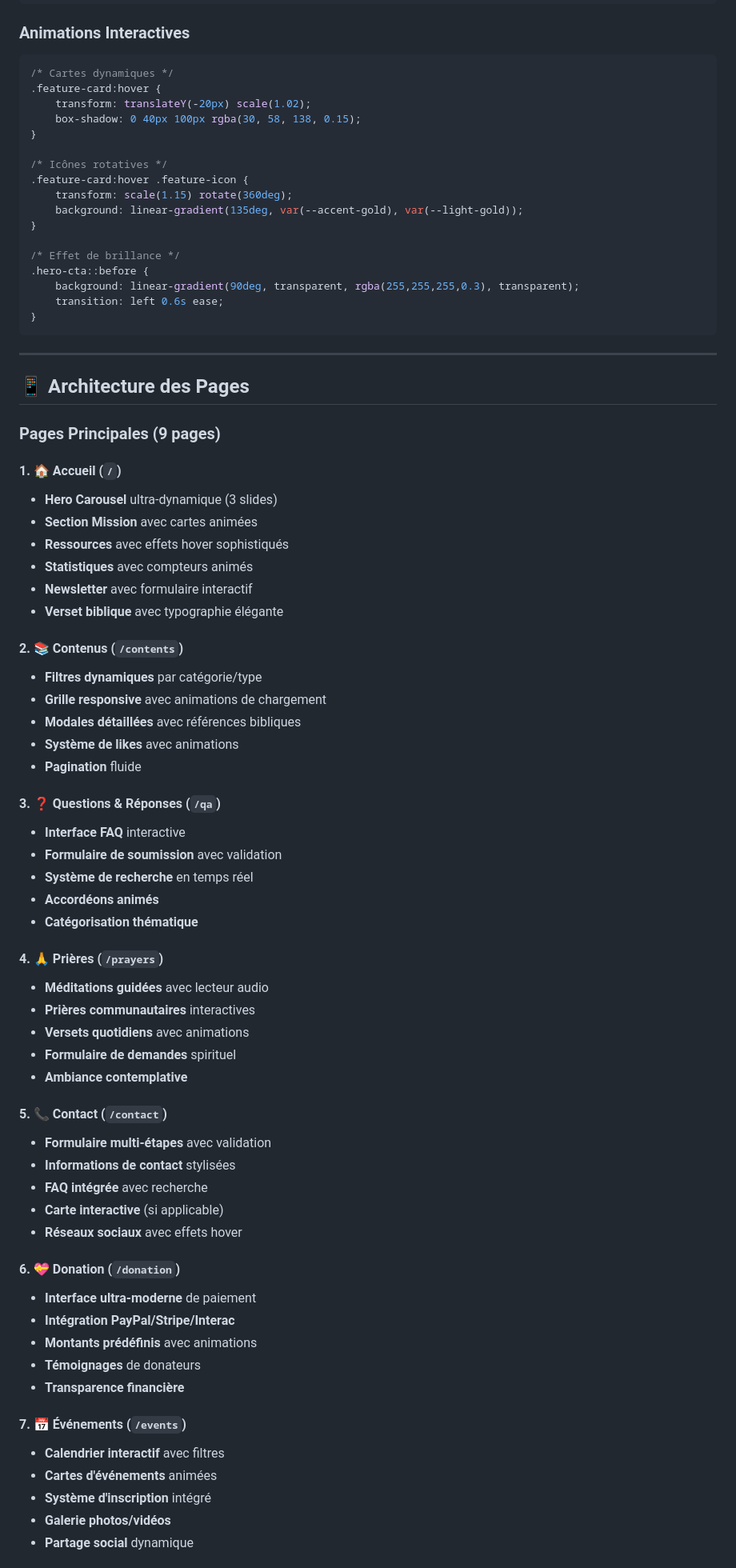
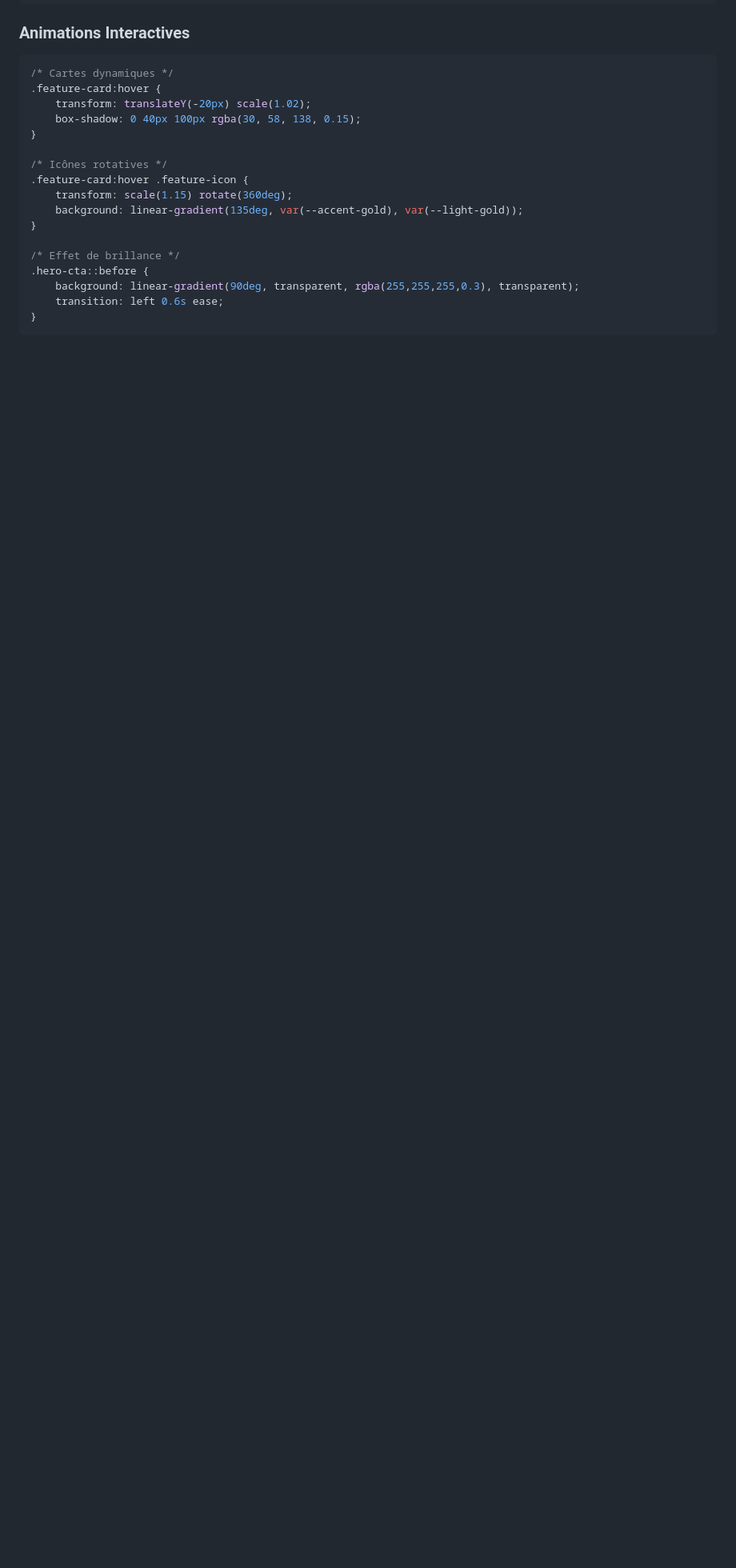
Before and after one commit to JonathanK-N/Plateforme-Foi-et-Raison, a Markdown page: README.md, the part around one of its changes. Shown at 80% size. Drawn GitHub-style; blank space fills up the shorter version.

````diff
--- a/README.md
+++ b/README.md
@@ -739,60 +730,3 @@ body {
     transition: left 0.6s ease;
 }
 ```
-
----
-
-## 📱 **Architecture des Pages**
-
-### **Pages Principales (9 pages)**
-
-#### 1. **🏠 Accueil** (`/`)
-- **Hero Carousel** ultra-dynamique (3 slides)
-- **Section Mission** avec cartes animées
-- **Ressources** avec effets hover sophistiqués
-- **Statistiques** avec compteurs animés
-- **Newsletter** avec formulaire interactif
-- **Verset biblique** avec typographie élégante
-
-#### 2. **📚 Contenus** (`/contents`)
-- **Filtres dynamiques** par catégorie/type
-- **Grille responsive** avec animations de chargement
-- **Modales détaillées** avec références bibliques
-- **Système de likes** avec animations
-- **Pagination** fluide
-
-#### 3. **❓ Questions & Réponses** (`/qa`)
-- **Interface FAQ** interactive
-- **Formulaire de soumission** avec validation
-- **Système de recherche** en temps réel
-- **Accordéons animés**
-- **Catégorisation thématique**
-
-#### 4. **🙏 Prières** (`/prayers`)
-- **Méditations guidées** avec lecteur audio
-- **Prières communautaires** interactives
-- **Versets quotidiens** avec animations
-- **Formulaire de demandes** spirituel
-- **Ambiance contemplative**
-
-#### 5. **📞 Contact** (`/contact`)
-- **Formulaire multi-étapes** avec validation
-- **Informations de contact** stylisées
-- **FAQ intégrée** avec recherche
-- **Carte interactive** (si applicable)
-- **Réseaux sociaux** avec effets hover
-
-#### 6. **💝 Donation** (`/donation`)
-- **Interface ultra-moderne** de paiement
-- **Intégration PayPal/Stripe/Interac**
-- **Montants prédéfinis** avec animations
-- **Témoignages** de donateurs
-- **Transparence financière**
-
-#### 7. **📅 Événements** (`/events`)
-- **Calendrier interactif** avec filtres
-- **Cartes d'événements** animées
-- **Système d'inscription** intégré
-- **Galerie photos/vidéos**
-- **Partage social** dynamique
-
````
Also changed, not shown: other parts of README.md (+12 -43 lines).
